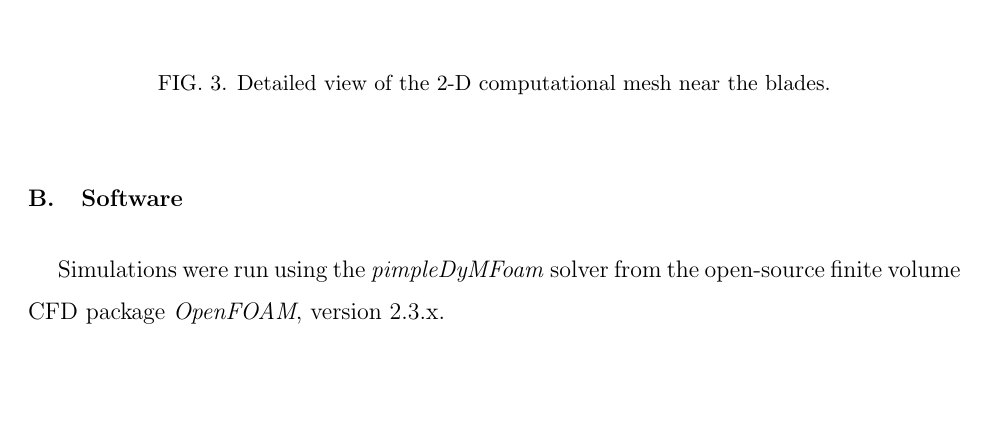
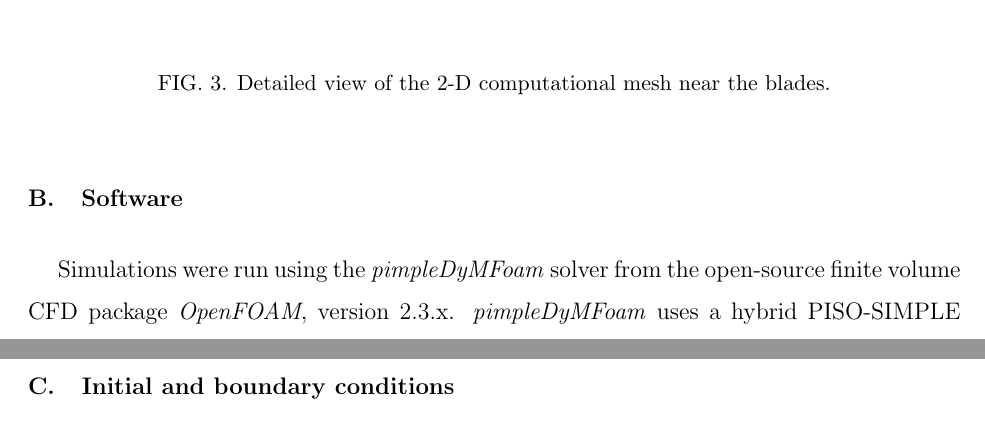
Before and after one commit to petebachant/CFT-wake-modeling-paper, a LaTeX paper (paper.tex): part of page 4 of 9 before the commit and two parts of pages 4 and 5 of 9 after it, the two joined at a grey line, cut so that both start at the same text, the shorter picture padded with empty space. Compiled offline with pdfLaTeX.

Commit message:
Add comment about PISO-SIMPLE algorithm

```diff
--- a/paper.tex
+++ b/paper.tex
@@ -229,6 +229,8 @@ of cells in the streamwise direction, $N_x$.
 
 Simulations were run using the \textit{pimpleDyMFoam} solver from the
 open-source finite volume CFD package \textit{OpenFOAM}, version 2.3.x.
+\textit{pimpleDyMFoam} uses a hybrid PISO-SIMPLE algorithm for pressure-velocity
+coupling and is compatible with dynamic meshes.
 
 \subsection{Initial and boundary conditions}
 
```
